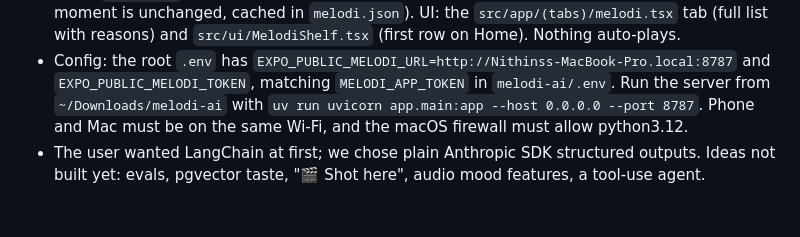
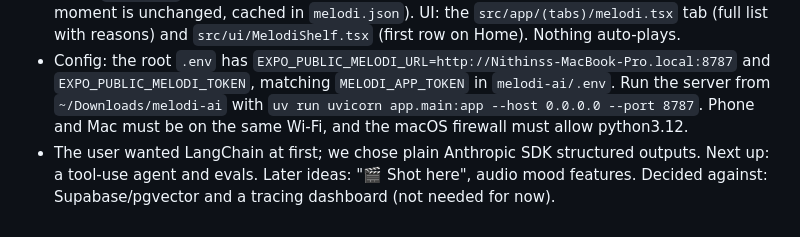
Before and after one commit to nithin261829/melo, a Markdown page: HANDOFF.md, the part around the change. Rendered like a GitHub page.

Commit message:
Handoff: update next steps

```diff
--- a/HANDOFF.md
+++ b/HANDOFF.md
@@ -86,4 +86,4 @@ A personal, ad-free YouTube Music app for iPhone, inspired by ViMusic and Demus.
 - The server lives in its own repo: `~/Downloads/melodi-ai` (github.com/nithin261829/melodi-ai). FastAPI + Claude Haiku 5.5 + ytmusicapi. Its design is in that repo's README.
 - In Melo: `src/lib/context.ts` (time, weather, activity, city labels) and `src/lib/melodi.ts` (a store, `autoMix()` on launch and on foreground, reuse of the last mix for 30 min while the moment is unchanged, cached in `melodi.json`). UI: the `src/app/(tabs)/melodi.tsx` tab (full list with reasons) and `src/ui/MelodiShelf.tsx` (first row on Home). Nothing auto-plays.
 - Config: the root `.env` has `EXPO_PUBLIC_MELODI_URL=http://Nithinss-MacBook-Pro.local:8787` and `EXPO_PUBLIC_MELODI_TOKEN`, matching `MELODI_APP_TOKEN` in `melodi-ai/.env`. Run the server from `~/Downloads/melodi-ai` with `uv run uvicorn app.main:app --host 0.0.0.0 --port 8787`. Phone and Mac must be on the same Wi-Fi, and the macOS firewall must allow python3.12.
-- The user wanted LangChain at first; we chose plain Anthropic SDK structured outputs. Ideas not built yet: evals, pgvector taste, "🎬 Shot here", audio mood features, a tool-use agent.
+- The user wanted LangChain at first; we chose plain Anthropic SDK structured outputs. Next up: a tool-use agent and evals. Later ideas: "🎬 Shot here", audio mood features. Decided against: Supabase/pgvector and a tracing dashboard (not needed for now).
```
